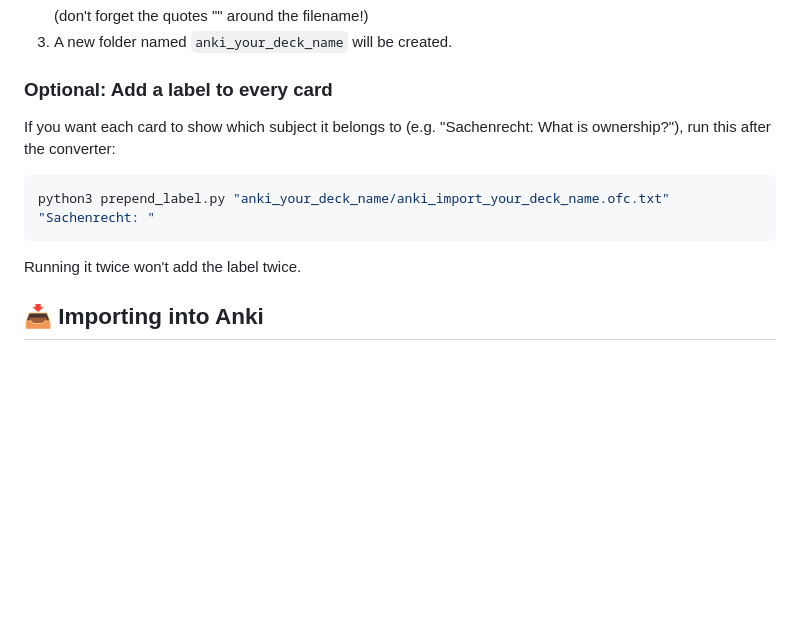
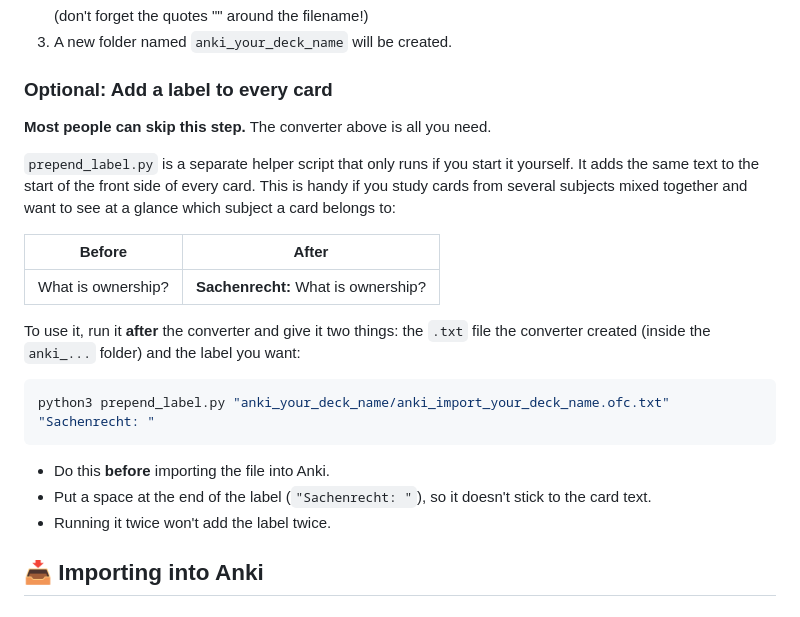
Before and after one commit to NickDerWerner/Noji-to-Anki, a Markdown page: README.md, the part around the change. Drawn GitHub-style; blank space fills up the shorter version.

Commit message:
README: explain what prepend_label.py does
Co-Authored-By: Claude Opus 5.5 <noreply@anthropic.com>

````diff
--- a/README.md
+++ b/README.md
@@ -65,11 +65,21 @@ Noji compresses its deck data with Zstandard (`zstd`). Python 3.14+ can unpack t
 3.  A new folder named `anki_your_deck_name` will be created.
 
 ### Optional: Add a label to every card
-If you want each card to show which subject it belongs to (e.g. "Sachenrecht: What is ownership?"), run this after the converter:
+**Most people can skip this step.** The converter above is all you need.
+
+`prepend_label.py` is a separate helper script that only runs if you start it yourself. It adds the same text to the start of the front side of every card. This is handy if you study cards from several subjects mixed together and want to see at a glance which subject a card belongs to:
+
+| Before | After |
+|---|---|
+| What is ownership? | **Sachenrecht:** What is ownership? |
+
+To use it, run it **after** the converter and give it two things: the `.txt` file the converter created (inside the `anki_...` folder) and the label you want:
 ```bash
 python3 prepend_label.py "anki_your_deck_name/anki_import_your_deck_name.ofc.txt" "Sachenrecht: "
 ```
-Running it twice won't add the label twice.
+*   Do this **before** importing the file into Anki.
+*   Put a space at the end of the label (`"Sachenrecht: "`), so it doesn't stick to the card text.
+*   Running it twice won't add the label twice.
 
 ## 📥 Importing into Anki
 
````
